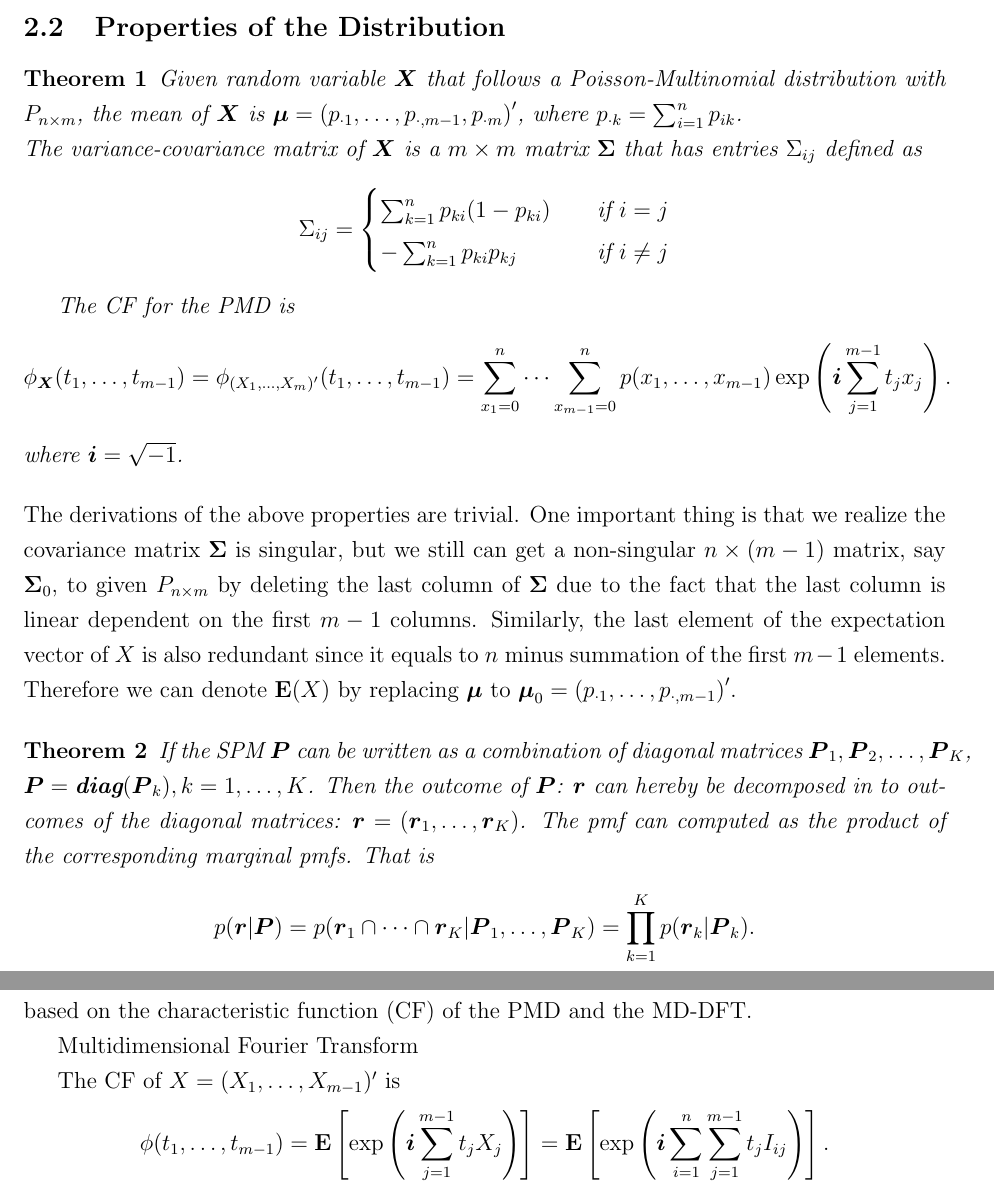
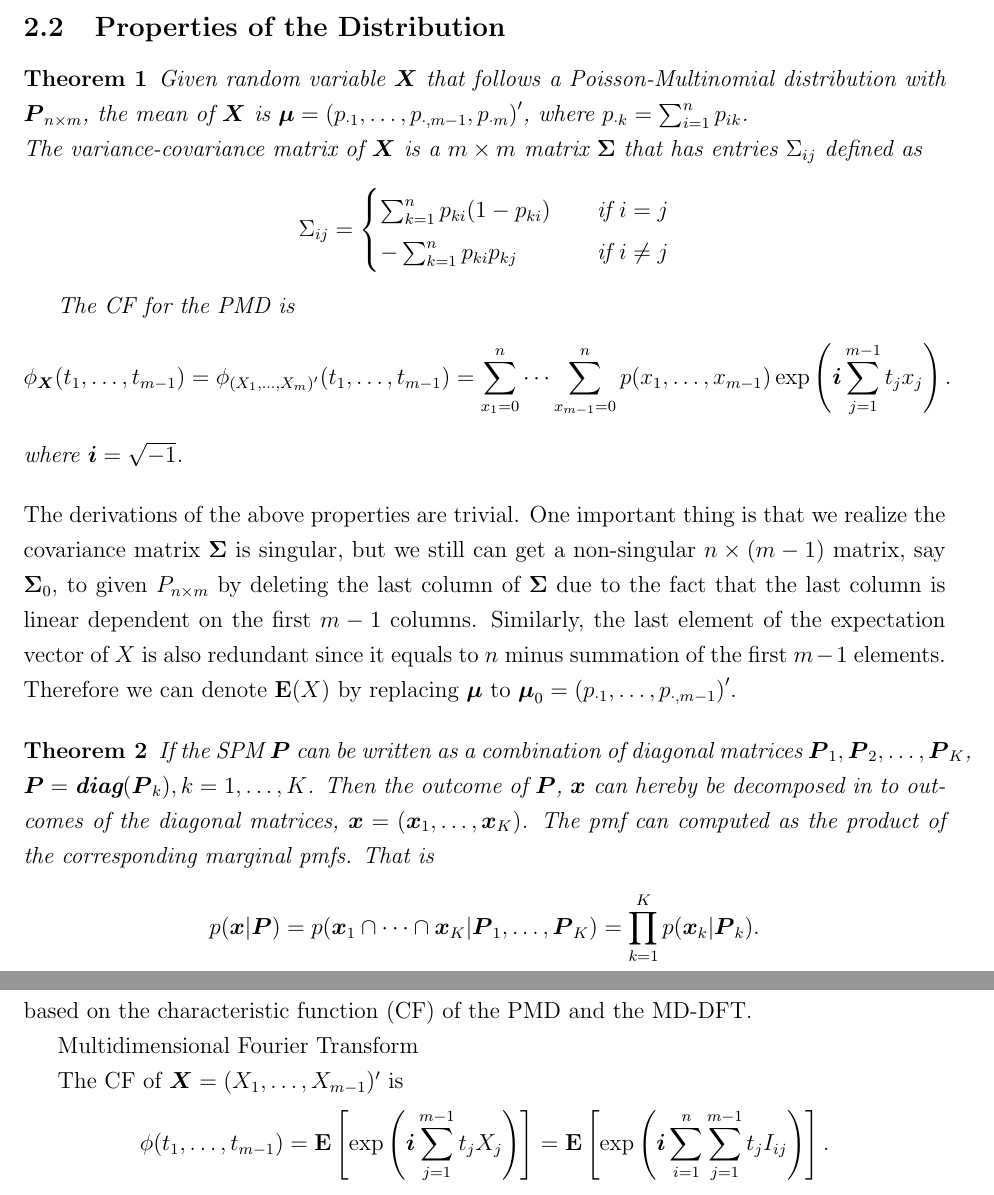
Before and after one commit to Vitafusion/Poisson-Multinomial, a LaTeX paper (tex/PMD.tex): two parts of pages 6 and 7 of 21, joined at a grey line, cut so that both start at the same text. Compiled offline with pdfLaTeX.

Commit message:
zz: update some notations

```diff
--- a/tex/PMD.tex
+++ b/tex/PMD.tex
@@ -230,7 +230,7 @@ In related literature, \citeN{hong2013computing} consider the exact and approxim
 \subsection{Properties of the Distribution}
 
 \begin{thm}
-Given random variable $\boldsymbol{X}$ that follows a Poisson-Multinomial distribution with $P_{n\times m}$, the mean of $\boldsymbol{X}$ is
+Given random variable $\boldsymbol{X}$ that follows a Poisson-Multinomial distribution with $\boldsymbol{P}_{n\times m}$, the mean of $\boldsymbol{X}$ is
    $\boldsymbol{\mu} = \left( p_{\cdot1} ,\dots,p_{\cdot,m-1},p_{\cdot m}\right)'$, where $p_{\cdot k} = \sum_{i=1}^{n}p_{i k}$. \\
 The variance-covariance matrix of $\boldsymbol{X}$ is a $m \times m$ matrix $\boldsymbol{\Sigma}$ that has entries $\Sigma_{ij}$ defined as
 \begin{equation*}
@@ -251,9 +251,9 @@ The derivations of the above properties are trivial. One important thing is that
 
 
 \begin{thm}
-If the SPM $\boldsymbol{P}$ can be written as a combination of diagonal matrices $\boldsymbol{P}_1, \boldsymbol{P}_2, \dots, \boldsymbol{P}_{K}$, $\boldsymbol{P} = \textbf{\diag}(\boldsymbol{P}_{k}), k=1,\dots,K$. Then the outcome of $\boldsymbol{P}$: $\boldsymbol{r}$ can hereby be decomposed in to  outcomes of the diagonal matrices: $\boldsymbol{r} = (\boldsymbol{r}_{1},\dots,\boldsymbol{r}_{K})$. The pmf can computed as the product of the corresponding marginal pmfs. That is
+If the SPM $\boldsymbol{P}$ can be written as a combination of diagonal matrices $\boldsymbol{P}_1, \boldsymbol{P}_2, \dots, \boldsymbol{P}_{K}$, $\boldsymbol{P} = \textbf{\diag}(\boldsymbol{P}_{k}), k=1,\dots,K$. Then the outcome of $\boldsymbol{P}$, $\boldsymbol{x}$ can hereby be decomposed in to  outcomes of the diagonal matrices, $\boldsymbol{x} = (\boldsymbol{x}_{1},\dots,\boldsymbol{x}_{K})$. The pmf can computed as the product of the corresponding marginal pmfs. That is
 \begin{align*}
-p(\boldsymbol{r}|\boldsymbol{P})= p(\boldsymbol{r}_{1} \cap \dots \cap \boldsymbol{r}_{K}|\boldsymbol{P}_1,\dots,\boldsymbol{P}_{K} )= \prod_{k=1}^K p(\boldsymbol{r}_{k}|\boldsymbol{P}_{k}).
+p(\boldsymbol{x}|\boldsymbol{P})= p(\boldsymbol{x}_{1} \cap \dots \cap \boldsymbol{x}_{K}|\boldsymbol{P}_1,\dots,\boldsymbol{P}_{K} )= \prod_{k=1}^K p(\boldsymbol{x}_{k}|\boldsymbol{P}_{k}).
 \end{align*}
 \end{thm}
 To show this, we assume $\boldsymbol{P}$ is $n \times m$ and $\boldsymbol{P}_{k}$ is $n_k \times m_k$. $\sum_{k=1}^K n_k = n$ and $\sum_{k=1}^K m_k = m$. To demonstrate the situation here, suppose there are $n$ voters to vote $m$ candidates, certain groups of voters only vote for certain groups of candidates and there are no overlaps . Heuristically, we can separate candidates and voters into independent groups, in each group $k$, $k = 1,\dots,K$, voters voting for corresponding candidates
@@ -273,7 +273,7 @@ In this section we provide an exact formula to compute the pmf of the PMD. The f
 Multidimensional Fourier Transform
 
 
-The CF of $X=(X_1, \dots, X_{m-1})'$ is
+The CF of $\boldsymbol{X}=(X_1, \dots, X_{m-1})'$ is
 \begin{align*}
 \phi(t_1, \dots, t_{m-1}) & = \EE\left[\exp\left(\ivec\sum_{j=1}^{m-1}t_jX_j\right)\right]=\EE\left[\exp\left(\ivec\sum_{i = 1}^n \sum_{j=1}^{m-1}t_j I_{ij}\right)\right].
 \end{align*}
```
Also changed, not shown: tex/PMD.tex (6 more changed lines).
